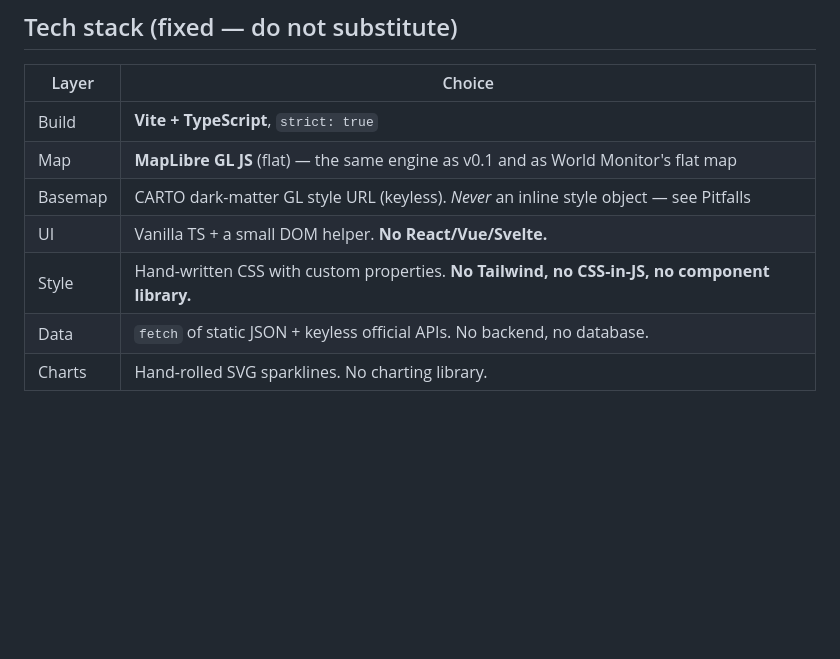
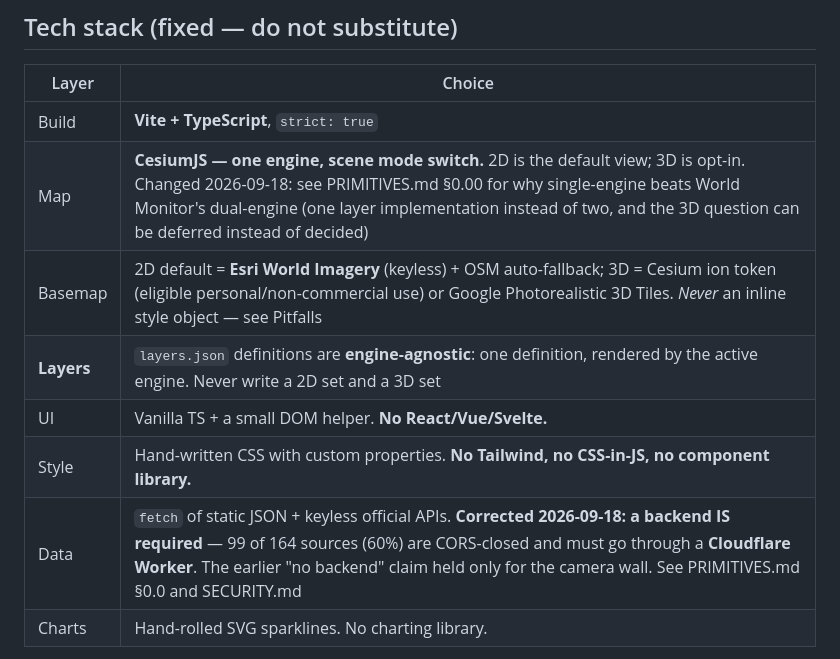
Before and after one commit to Cyruschu430/hk-city-monitor, a Markdown page: AGENTS.md, the part around the change. GitHub-like rendering; blank space fills up the shorter version.

```diff
--- a/AGENTS.md
+++ b/AGENTS.md
@@ -29,11 +29,12 @@ sources.
 | Layer | Choice |
 |---|---|
 | Build | **Vite + TypeScript**, `strict: true` |
-| Map | **MapLibre GL JS** (flat) — the same engine as v0.1 and as World Monitor's flat map |
-| Basemap | CARTO dark-matter GL style URL (keyless). *Never* an inline style object — see Pitfalls |
+| Map | **CesiumJS — one engine, scene mode switch.** 2D is the default view; 3D is opt-in. Changed 2026-09-18: see PRIMITIVES.md §0.00 for why single-engine beats World Monitor's dual-engine (one layer implementation instead of two, and the 3D question can be deferred instead of decided) |
+| Basemap | 2D default = **Esri World Imagery** (keyless) + OSM auto-fallback; 3D = Cesium ion token (eligible personal/non-commercial use) or Google Photorealistic 3D Tiles. *Never* an inline style object — see Pitfalls |
+| **Layers** | `layers.json` definitions are **engine-agnostic**: one definition, rendered by the active engine. Never write a 2D set and a 3D set |
 | UI | Vanilla TS + a small DOM helper. **No React/Vue/Svelte.** |
 | Style | Hand-written CSS with custom properties. **No Tailwind, no CSS-in-JS, no component library.** |
-| Data | `fetch` of static JSON + keyless official APIs. No backend, no database. |
+| Data | `fetch` of static JSON + keyless official APIs. **Corrected 2026-09-18: a backend IS required** — 99 of 164 sources (60%) are CORS-closed and must go through a **Cloudflare Worker**. The earlier "no backend" claim held only for the camera wall. See PRIMITIVES.md §0.0 and SECURITY.md |
 | Charts | Hand-rolled SVG sparklines. No charting library. |
 
 Rationale: this must stay deployable as a static bundle to Cloudflare Pages, and must eventually
```
Also changed, not shown: PRIMITIVES.md (+36 -0 lines).
